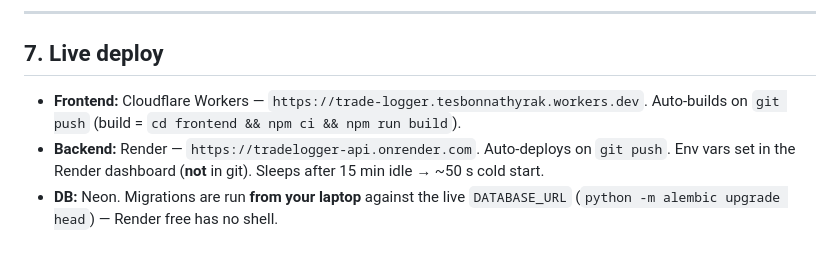
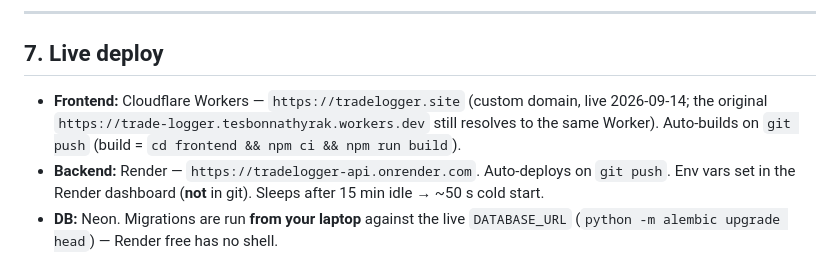
Before and after one commit to ThyrexGG/Trade_Logger, a Markdown page: docs/RUNBOOK.md, the part around the change. Rendered like a GitHub page.

```diff
--- a/docs/RUNBOOK.md
+++ b/docs/RUNBOOK.md
@@ -159,8 +159,10 @@ Known pre-existing failures (not regressions): `test_phase56_data_quality`,
 
 ## 7. Live deploy
 
-- **Frontend:** Cloudflare Workers — `https://trade-logger.tesbonnathyrak.workers.dev`.
-  Auto-builds on `git push` (build = `cd frontend && npm ci && npm run build`).
+- **Frontend:** Cloudflare Workers — `https://tradelogger.site` (custom domain,
+  live 2026-09-14; the original `https://trade-logger.tesbonnathyrak.workers.dev`
+  still resolves to the same Worker). Auto-builds on `git push` (build =
+  `cd frontend && npm ci && npm run build`).
 - **Backend:** Render — `https://tradelogger-api.onrender.com`. Auto-deploys on
   `git push`. Env vars set in the Render dashboard (**not** in git). Sleeps
   after 15 min idle → ~50 s cold start.
```
Also changed, not shown: docs/WEB_MOBILE_PLATFORM_PLAN.md (+8 -0 lines).
